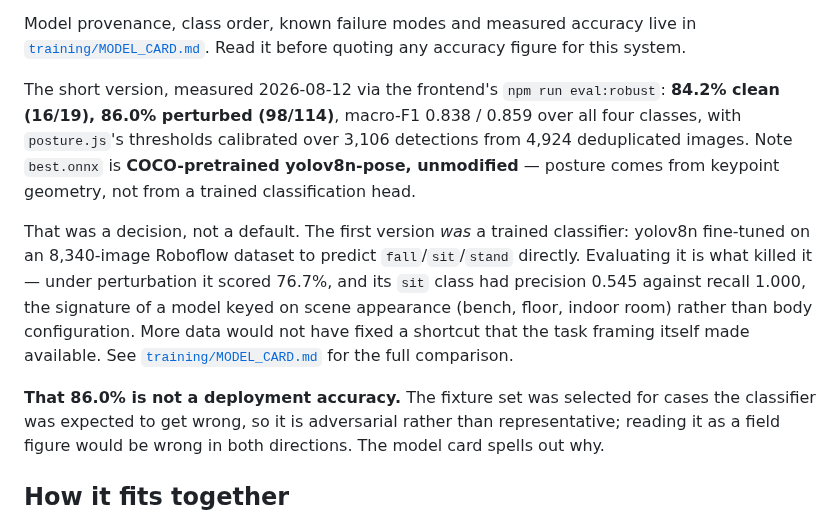
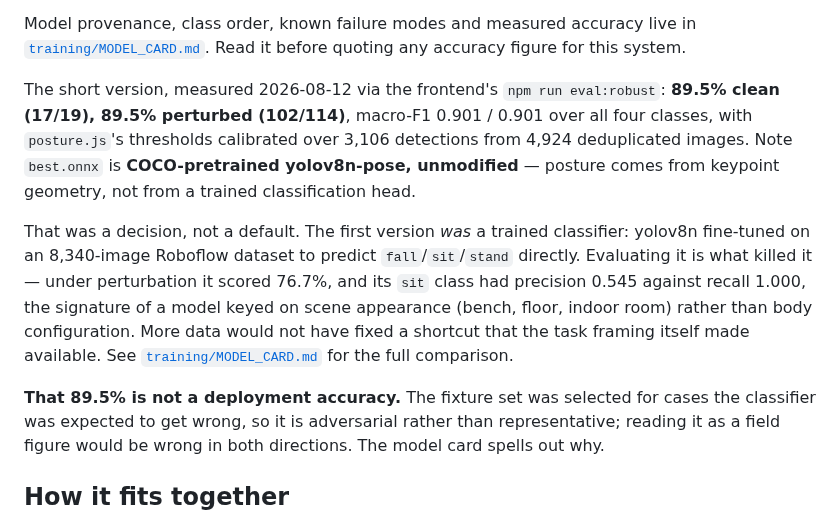
Before and after one commit to Amunet98/human-anomaly-detection-backend, a Markdown page: README.md, the part around the change. Drawn GitHub-style.

Commit message:
Fix stale accuracy figures in README (84.2/86.0 -> 89.5/89.5)
The squat-probe transfer bumped fixture accuracy weeks ago and
MODEL_CARD.md was updated, but the README's summary line still quoted
the old pre-transfer numbers.

Co-Authored-By: Claude Sonnet 5 <noreply@anthropic.com>
Claude-Session: https://claude.ai/code/session_01PCUWkLAJBLFuF4fN7Lu2v5

```diff
--- a/README.md
+++ b/README.md
@@ -23,7 +23,7 @@ in [`training/MODEL_CARD.md`](training/MODEL_CARD.md). Read it before quoting
 any accuracy figure for this system.
 
 The short version, measured 2026-08-12 via the frontend's `npm run eval:robust`:
-**84.2% clean (16/19), 86.0% perturbed (98/114)**, macro-F1 0.838 / 0.859 over
+**89.5% clean (17/19), 89.5% perturbed (102/114)**, macro-F1 0.901 / 0.901 over
 all four classes, with
 `posture.js`'s thresholds calibrated over 3,106 detections from 4,924
 deduplicated images. Note `best.onnx` is **COCO-pretrained yolov8n-pose,
@@ -39,7 +39,7 @@ indoor room) rather than body configuration. More data would not have fixed a
 shortcut that the task framing itself made available. See
 [`training/MODEL_CARD.md`](training/MODEL_CARD.md) for the full comparison.
 
-**That 86.0% is not a deployment accuracy.** The fixture set was selected for
+**That 89.5% is not a deployment accuracy.** The fixture set was selected for
 cases the classifier was expected to get wrong, so it is adversarial rather
 than representative; reading it as a field figure would be wrong in both
 directions. The model card spells out why.
```
